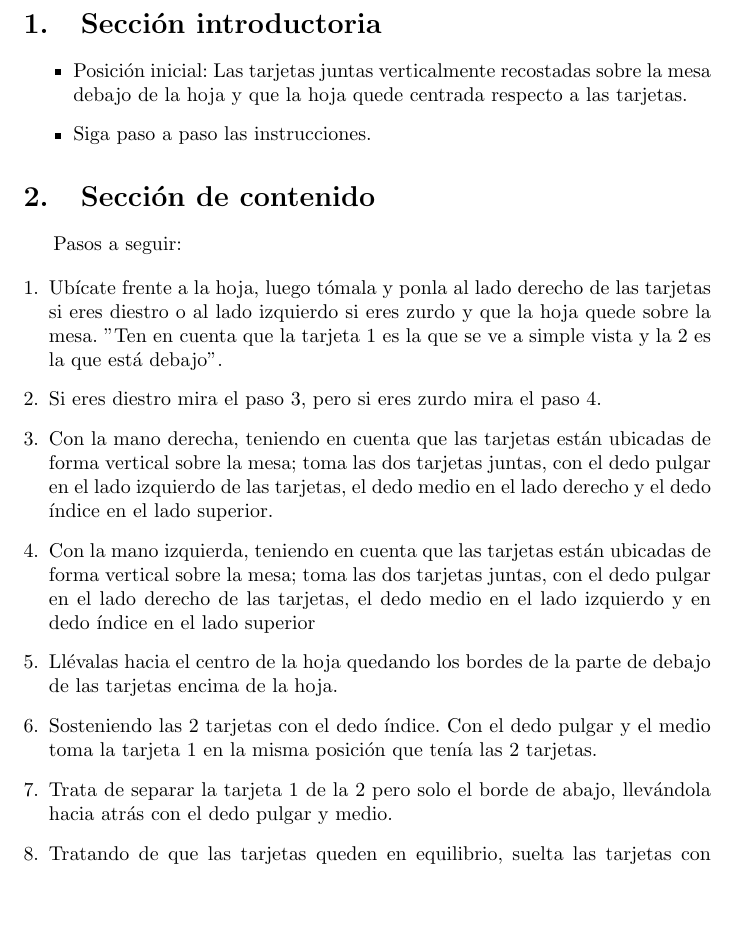
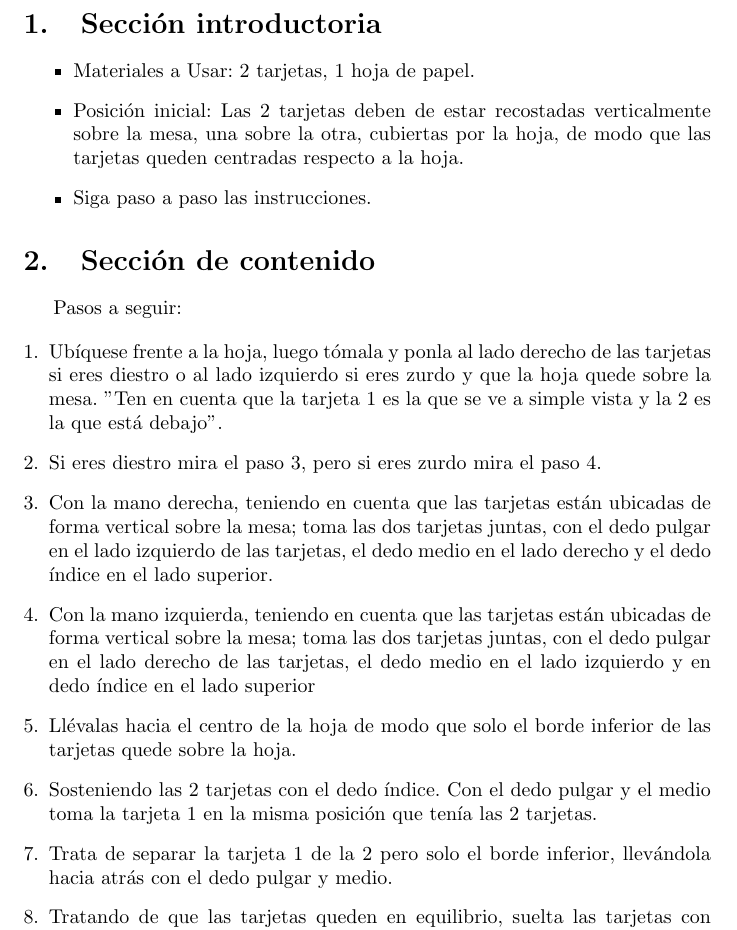
Before and after one commit to JuanEGrisales/Actividad, a LaTeX document (main.tex): part of page 3 of 4, cut so that both start at the same text, the shorter picture padded with empty space. Compiled offline with pdfLaTeX.

Commit message:
Quite la imagen de c++ y hice algunos arreglos los materiales y ubicación inicial

```diff
--- a/main.tex
+++ b/main.tex
@@ -43,7 +43,8 @@
 
 
 \begin{itemize}
-    \item Posición inicial: Las tarjetas juntas verticalmente recostadas sobre la        mesa   debajo de la hoja y que la hoja quede centrada respecto a las tarjetas.
+    \item Materiales a Usar: 2 tarjetas, 1 hoja de papel.
+    \item Posición inicial: Las 2 tarjetas deben de estar recostadas verticalmente sobre la mesa, una sobre la otra, cubiertas por la hoja, de modo que las tarjetas queden centradas respecto a la hoja.
     \item Siga paso a paso las instrucciones.
 
 \end{itemize}
@@ -56,14 +57,14 @@ Pasos a seguir:
 
 \begin{enumerate}[1.]
 
-    \item Ubícate frente a la hoja, luego tómala y ponla al lado derecho de las             tarjetas si eres diestro o al lado izquierdo si eres zurdo y que la hoja          quede sobre la mesa. ''Ten en cuenta que la tarjeta 1 es la que se ve a           simple vista y la 2 es la que está debajo’'.
+    \item Ubíquese frente a la hoja, luego tómala y ponla al lado derecho de las             tarjetas si eres diestro o al lado izquierdo si eres zurdo y que la hoja          quede sobre la mesa. ''Ten en cuenta que la tarjeta 1 es la que se ve a           simple vista y la 2 es la que está debajo’'.
     \item Si eres diestro mira el paso 3, pero si eres zurdo mira el paso 4.
     \item Con la mano derecha, teniendo en cuenta que las tarjetas están ubicadas de        forma vertical sobre la mesa; toma las dos tarjetas juntas, con el dedo           pulgar en el lado izquierdo de las tarjetas, el dedo medio en el lado             derecho y el dedo índice en el lado superior.
     \item Con la mano izquierda, teniendo en cuenta que las tarjetas están ubicadas de       forma vertical sobre la mesa; toma las dos tarjetas juntas, con el dedo            pulgar en el lado derecho de las tarjetas, el dedo medio en el lado               izquierdo
          y en dedo índice en el lado superior
-    \item Llévalas hacia el centro de la hoja quedando los bordes de la parte de            debajo de las tarjetas encima de la hoja.
+    \item Llévalas hacia el centro de la hoja de modo que solo el borde inferior de las     tarjetas quede sobre la hoja.
     \item Sosteniendo las 2 tarjetas con el dedo índice. Con el dedo pulgar y el medio       toma la tarjeta 1 en la misma posición que tenía las 2 tarjetas.
-    \item Trata de separar la tarjeta 1 de la 2 pero solo el borde de abajo,                llevándola hacia atrás con el dedo pulgar y medio.
+    \item Trata de separar la tarjeta 1 de la 2 pero solo el borde inferior,                llevándola hacia atrás con el dedo pulgar y medio.
     \item Tratando de que las tarjetas queden en equilibrio, suelta las tarjetas con        cuidado.
 \end{enumerate}
 
```
Also changed, not shown: Actividas_1_Calistenia.pdf, images/cpplogo.png (deleted).
